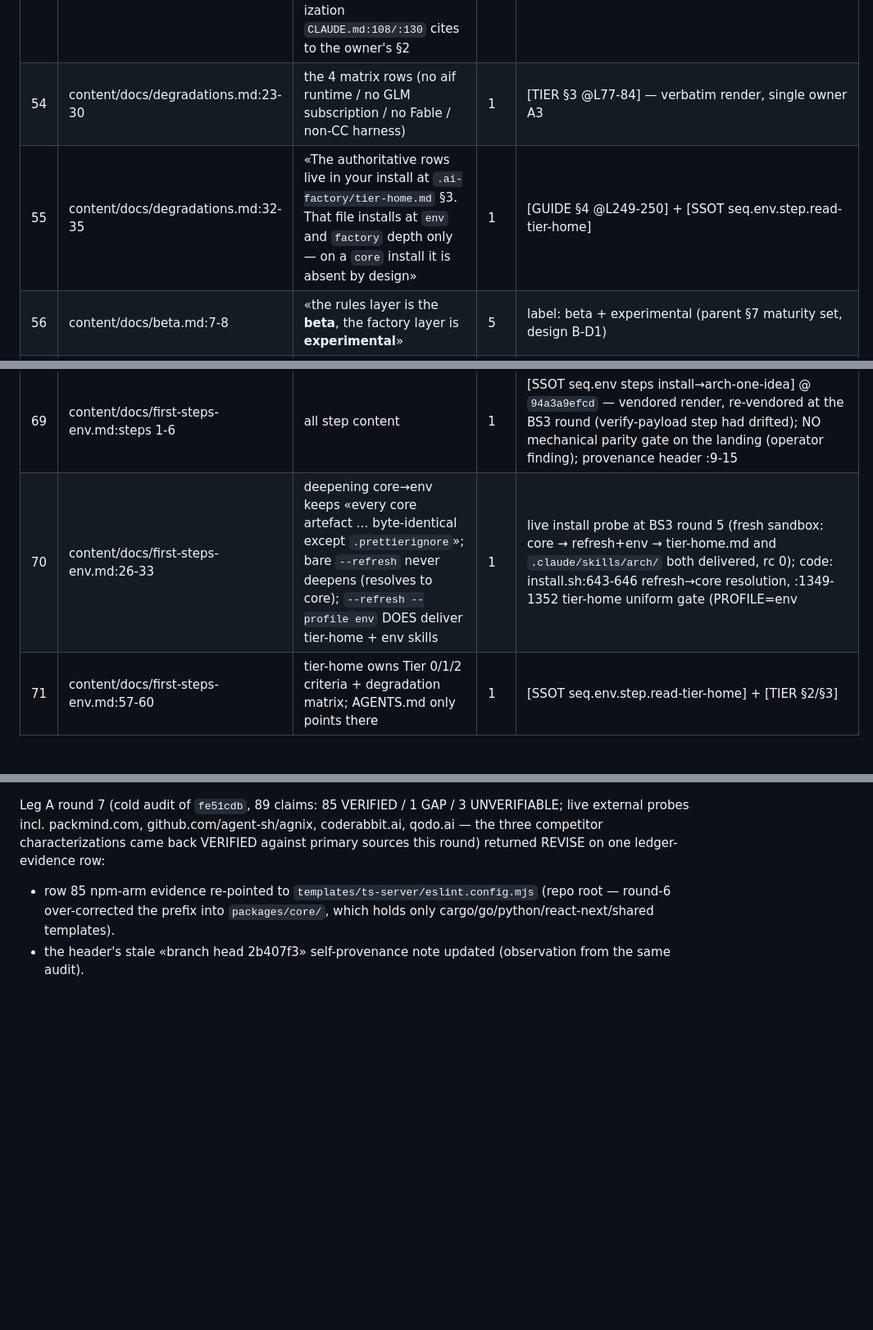
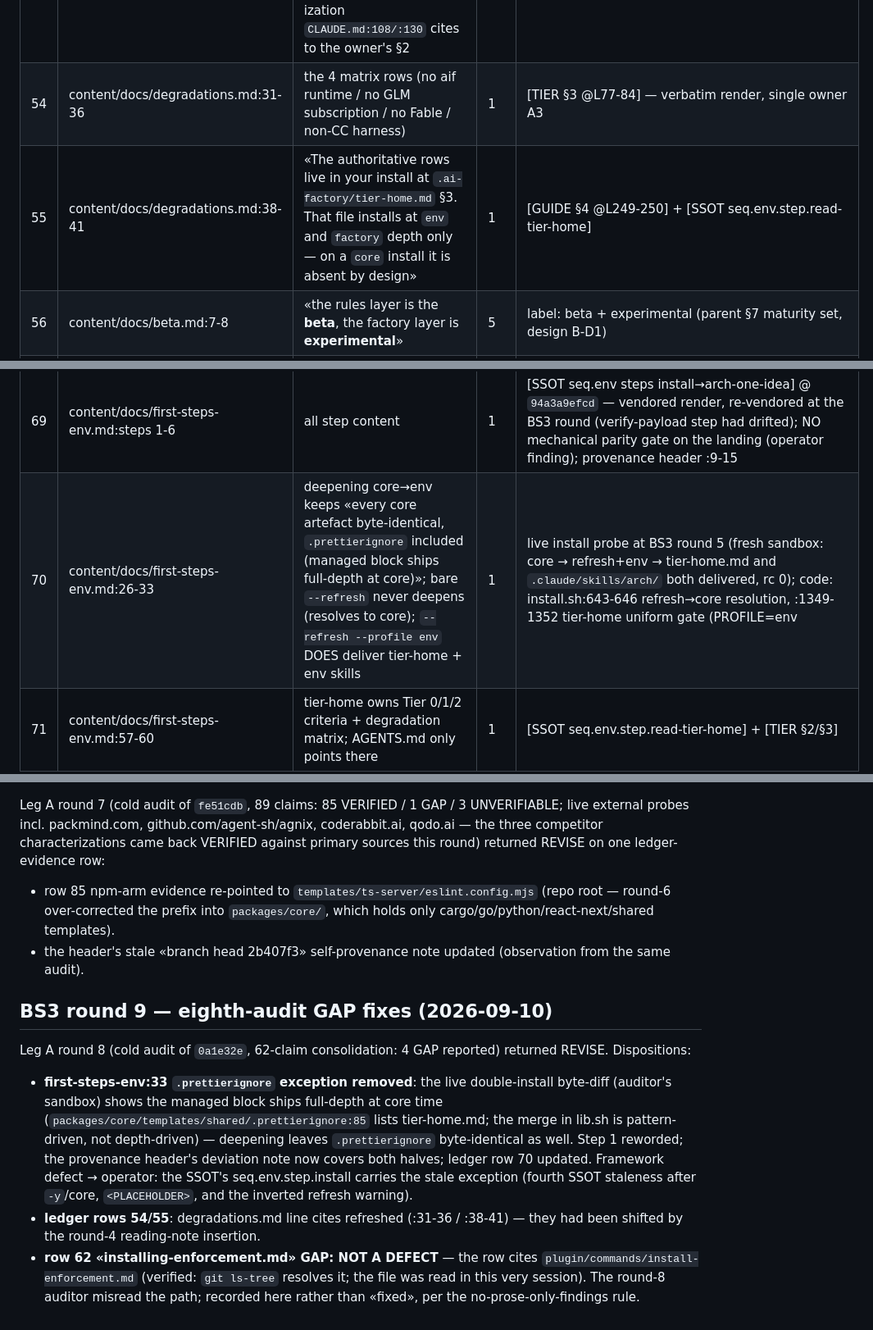
Before and after one commit to artyhoo/getff-landing, a Markdown page: CLAIMS-LEDGER.md, 3 parts joined by grey strips. Shown at 82% size. GitHub-like rendering; blank space fills up the shorter version.

```diff
--- a/CLAIMS-LEDGER.md
+++ b/CLAIMS-LEDGER.md
@@ -84,8 +84,8 @@ below cover each page's own connective prose; the step content's evidence is the
 | 51 | content/docs/quickstart-python.md:98-99 | «The one-command public install path (`npx getff@latest init`) is not published yet» | — | probe: registry.npmjs.org `getff` → 0.0.1 placeholder («name reserved. Real release coming soon.», published 2026-06-23, no `bin` field) — label: planned (U10 open; kickoff §4 forbids inventing an entry command) |
 | 52 | content/docs/degradations.md:14 | «**Experimental.**» (first paragraph) | 5 | label: experimental |
 | 53 | content/docs/degradations.md:16-21 + reading note :23-27 | matrix «is copied verbatim — row text unchanged — from the one file that owns it; this page is a pointer, never a second source. Read the rows as evidenced claims, not probe-verified facts» + the reading note resolving the pre-pointer-ization `CLAUDE.md:108/:130` cites to the owner's §2 | 1 | byte-diff of the table vs `packages/core/templates/shared/tier-home.md` §3 performed at the BS3 round-3 audit (all rows byte-identical); NO mechanical gate on the landing — the note is prose, re-checked by hand on re-vendor |
-| 54 | content/docs/degradations.md:23-30 | the 4 matrix rows (no aif runtime / no GLM subscription / no Fable / non-CC harness) | 1 | [TIER §3 @L77-84] — verbatim render, single owner A3 |
-| 55 | content/docs/degradations.md:32-35 | «The authoritative rows live in your install at `.ai-factory/tier-home.md` §3. That file installs at `env` and `factory` depth only — on a `core` install it is absent by design» | 1 | [GUIDE §4 @L249-250] + [SSOT seq.env.step.read-tier-home] |
+| 54 | content/docs/degradations.md:31-36 | the 4 matrix rows (no aif runtime / no GLM subscription / no Fable / non-CC harness) | 1 | [TIER §3 @L77-84] — verbatim render, single owner A3 |
+| 55 | content/docs/degradations.md:38-41 | «The authoritative rows live in your install at `.ai-factory/tier-home.md` §3. That file installs at `env` and `factory` depth only — on a `core` install it is absent by design» | 1 | [GUIDE §4 @L249-250] + [SSOT seq.env.step.read-tier-home] |
 | 56 | content/docs/beta.md:7-8 | «the rules layer is the **beta**, the factory layer is **experimental**» | 5 | label: beta + experimental (parent §7 maturity set, design B-D1) |
 | 57 | content/docs/beta.md:15-17 | «The gates run today, on your repo — locally where the lane ships hooks (npm; the Python lane ships a local pre-push rung too), and as failing CI gates on every lane.» | 1 | npm hooks: `setup.d/50-hooks.sh` (`.husky/` delivery); python rung: `setup.d/45-python.sh:887-899`; CI-gate lanes: `setup.d/46-cargo.sh` (getff-cargo.yml) + [INSTALL py] (getff-python.yml) |
 | 58 | content/docs/beta.md:18-20 | «today the executable AGENTS.md you can inspect is getff's own repo … making yours is the next milestone» + «Other toolchains are on the roadmap, not in the box» | 2 | our repo's AGENTS.md + `make self-audit` — labels: milestone (F5-2) + planned |
@@ -100,7 +100,7 @@ below cover each page's own connective prose; the step content's evidence is the
 | 67 | content/docs/first-steps-core.md:64 | «an installed rule that has never been seen to fire is an unproven claim» | 1 | [SSOT seq.core.step.watch-a-rule-fire] (same sentence, source) |
 | 68 | content/docs/first-steps-env.md:17 | «**Experimental.**» | 5 | label: experimental |
 | 69 | content/docs/first-steps-env.md:steps 1-6 | all step content | 1 | [SSOT seq.env steps install→arch-one-idea] @ `94a3a9efcd` — vendored render, re-vendored at the BS3 round (verify-payload step had drifted); NO mechanical parity gate on the landing (operator finding); provenance header :9-15 |
-| 70 | content/docs/first-steps-env.md:26-33 | deepening core→env keeps «every core artefact … byte-identical except `.prettierignore`»; bare `--refresh` never deepens (resolves to core); `--refresh --profile env` DOES deliver tier-home + env skills | 1 | live install probe at BS3 round 5 (fresh sandbox: core → refresh+env → tier-home.md and `.claude/skills/arch/` both delivered, rc 0); code: install.sh:643-646 refresh→core resolution, :1349-1352 tier-home uniform gate (PROFILE=env|factory OR presence), :823-828 env-skills same gate (#869/#1334). NB: the SSOT's 2026-08-09 measurement is inverted since #869/#1334 — framework defect → operator; this render deviates from the SSOT deliberately (header names it) |
+| 70 | content/docs/first-steps-env.md:26-33 | deepening core→env keeps «every core artefact byte-identical, `.prettierignore` included (managed block ships full-depth at core)»; bare `--refresh` never deepens (resolves to core); `--refresh --profile env` DOES deliver tier-home + env skills | 1 | live install probe at BS3 round 5 (fresh sandbox: core → refresh+env → tier-home.md and `.claude/skills/arch/` both delivered, rc 0); code: install.sh:643-646 refresh→core resolution, :1349-1352 tier-home uniform gate (PROFILE=env|factory OR presence), :823-828 env-skills same gate (#869/#1334). NB: the SSOT's 2026-08-09 measurement is inverted since #869/#1334 — framework defect → operator; this render deviates from the SSOT deliberately (header names it) |
 | 71 | content/docs/first-steps-env.md:57-60 | tier-home owns Tier 0/1/2 criteria + degradation matrix; AGENTS.md only points there | 1 | [SSOT seq.env.step.read-tier-home] + [TIER §2/§3] |
 | 72 | content/docs/first-steps-factory.md:16 | «**Experimental.**» | 5 | label: experimental |
 | 73 | content/docs/first-steps-factory.md:21 | «pick this only if this machine runs the aif-handoff operator runtime — the factory payload dead-ends without it.» | 1 | [SSOT seq.factory.step.install] |
@@ -320,3 +320,23 @@ against primary sources this round) returned REVISE on one ledger-evidence row:
   only cargo/go/python/react-next/shared templates).
 - the header's stale «branch head 2b407f3» self-provenance note updated (observation
   from the same audit).
+
+## BS3 round 9 — eighth-audit GAP fixes (2026-09-10)
+
+Leg A round 8 (cold audit of `0a1e32e`, 62-claim consolidation: 4 GAP reported)
+returned REVISE. Dispositions:
+
+- **first-steps-env:33 `.prettierignore` exception removed**: the live double-install
+  byte-diff (auditor's sandbox) shows the managed block ships full-depth at core time
+  (`packages/core/templates/shared/.prettierignore:85` lists tier-home.md; the merge in
+  lib.sh is pattern-driven, not depth-driven) — deepening leaves `.prettierignore`
+  byte-identical as well. Step 1 reworded; the provenance header's deviation note now
+  covers both halves; ledger row 70 updated. Framework defect → operator: the SSOT's
+  seq.env.step.install carries the stale exception (fourth SSOT staleness after
+  `-y`/core, `<PLACEHOLDER>`, and the inverted refresh warning).
+- **ledger rows 54/55**: degradations.md line cites refreshed (:31-36 / :38-41) — they
+  had been shifted by the round-4 reading-note insertion.
+- **row 62 «installing-enforcement.md» GAP: NOT A DEFECT** — the row cites
+  `plugin/commands/install-enforcement.md` (verified: `git ls-tree` resolves it; the
+  file was read in this very session). The round-8 auditor misread the path; recorded
+  here rather than «fixed», per the no-prose-only-findings rule.
```
Also changed, not shown: content/docs/first-steps-env.md (+12 -9 lines).
